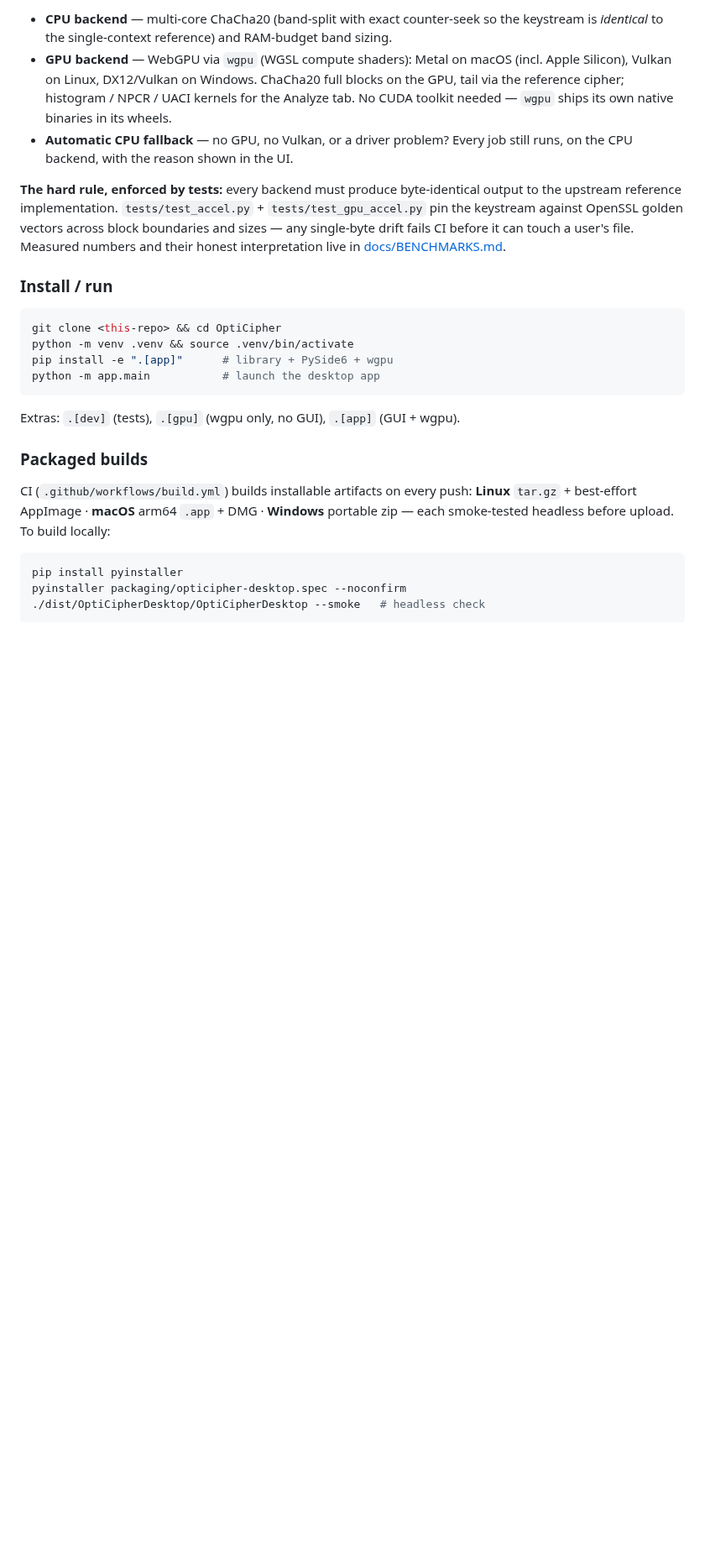
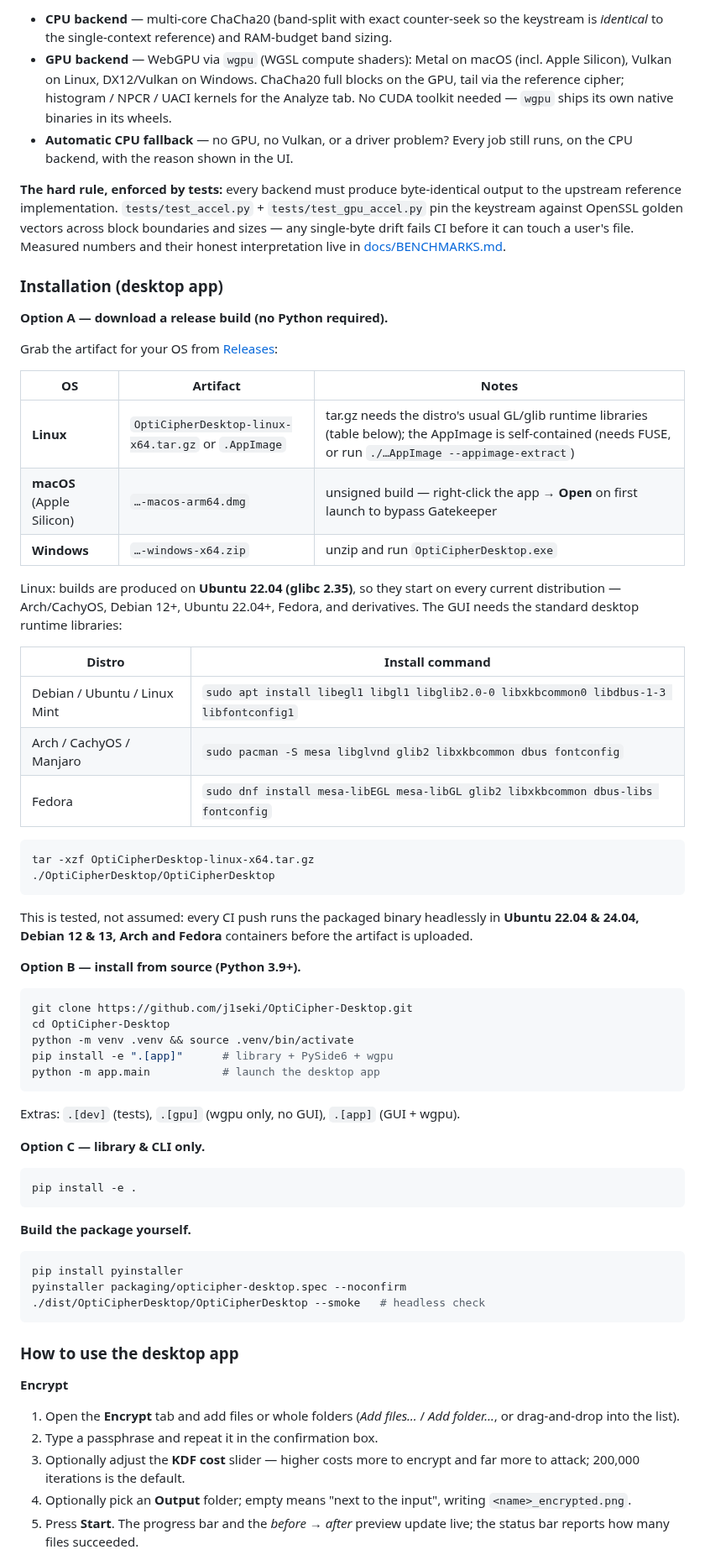
Before and after one commit to j1seki/OptiCipher-Desktop, a Markdown page: README.md, the part around one of its changes. Shown at 84% size. Drawn GitHub-style; blank space fills up the shorter version.

````diff
--- a/README.md
+++ b/README.md
@@ -60,10 +80,43 @@ OpenSSL golden vectors across block boundaries and sizes — any single-byte
 drift fails CI before it can touch a user's file. Measured numbers and their
 honest interpretation live in [docs/BENCHMARKS.md](docs/BENCHMARKS.md).
 
-### Install / run
+### Installation (desktop app)
+
+**Option A — download a release build (no Python required).**
+
+Grab the artifact for your OS from
+[Releases](https://github.com/j1seki/OptiCipher-Desktop/releases):
+
+| OS | Artifact | Notes |
+|---|---|---|
+| **Linux** | `OptiCipherDesktop-linux-x64.tar.gz` or `.AppImage` | tar.gz needs the distro's usual GL/glib runtime libraries (table below); the AppImage is self-contained (needs FUSE, or run `./…AppImage --appimage-extract`) |
+| **macOS** (Apple Silicon) | `…-macos-arm64.dmg` | unsigned build — right-click the app → **Open** on first launch to bypass Gatekeeper |
+| **Windows** | `…-windows-x64.zip` | unzip and run `OptiCipherDesktop.exe` |
+
+Linux: builds are produced on **Ubuntu 22.04 (glibc 2.35)**, so they start on
+every current distribution — Arch/CachyOS, Debian 12+, Ubuntu 22.04+, Fedora,
+and derivatives. The GUI needs the standard desktop runtime libraries:
+
+| Distro | Install command |
+|---|---|
+| Debian / Ubuntu / Linux Mint | `sudo apt install libegl1 libgl1 libglib2.0-0 libxkbcommon0 libdbus-1-3 libfontconfig1` |
+| Arch / CachyOS / Manjaro | `sudo pacman -S mesa libglvnd glib2 libxkbcommon dbus fontconfig` |
+| Fedora | `sudo dnf install mesa-libEGL mesa-libGL glib2 libxkbcommon dbus-libs fontconfig` |
 
 ```bash
-git clone <this-repo> && cd OptiCipher
+tar -xzf OptiCipherDesktop-linux-x64.tar.gz
+./OptiCipherDesktop/OptiCipherDesktop
+```
+
+This is tested, not assumed: every CI push runs the packaged binary
+headlessly in **Ubuntu 22.04 & 24.04, Debian 12 & 13, Arch and Fedora**
+containers before the artifact is uploaded.
+
+**Option B — install from source (Python 3.9+).**
+
+```bash
+git clone https://github.com/j1seki/OptiCipher-Desktop.git
+cd OptiCipher-Desktop
 python -m venv .venv && source .venv/bin/activate
 pip install -e ".[app]"      # library + PySide6 + wgpu
 python -m app.main           # launch the desktop app
@@ -71,15 +124,31 @@ python -m app.main           # launch the desktop app
 
 Extras: `.[dev]` (tests), `.[gpu]` (wgpu only, no GUI), `.[app]` (GUI + wgpu).
 
-### Packaged builds
+**Option C — library & CLI only.**
 
-CI (`.github/workflows/build.yml`) builds installable artifacts on every push:
-**Linux** `tar.gz` + best-effort AppImage · **macOS** arm64 `.app` + DMG ·
-**Windows** portable zip — each smoke-tested headless before upload. To build
-locally:
+```bash
+pip install -e .
+```
+
+**Build the package yourself.**
 
 ```bash
 pip install pyinstaller
 pyinstaller packaging/opticipher-desktop.spec --noconfirm
 ./dist/OptiCipherDesktop/OptiCipherDesktop --smoke   # headless check
 ```
+
+### How to use the desktop app
+
+**Encrypt**
+
+1. Open the **Encrypt** tab and add files or whole folders (*Add files…* /
+   *Add folder…*, or drag-and-drop into the list).
+2. Type a passphrase and repeat it in the confirmation box.
+3. Optionally adjust the **KDF cost** slider — higher costs more to encrypt
+   and far more to attack; 200,000 iterations is the default.
+4. Optionally pick an **Output** folder; empty means "next to the input",
+   writing `<name>_encrypted.png`.
+5. Press **Start**. The progress bar and the *before → after* preview update
+   live; the status bar reports how many files succeeded.
+
````
Also changed, not shown: other parts of README.md (+56 -2 lines), docs/screenshots/analyze.png (added), docs/screenshots/main-window.png (added), docs/screenshots/settings.png (added), 4 other files.
